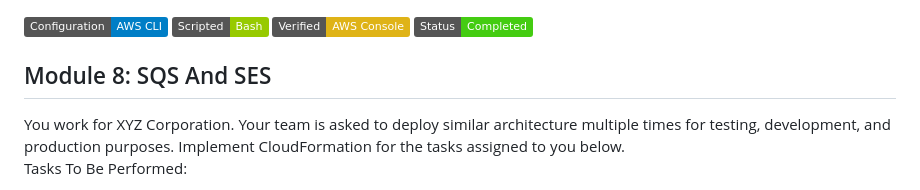
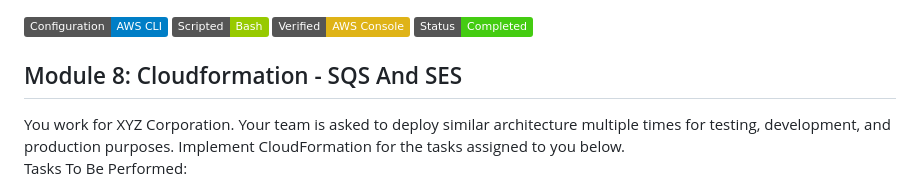
Before and after one commit to arkb2023/aws-assignments, a Markdown page: m8-sqs-ses/README.md, the part around the change. GitHub-like rendering; badges without logos.

```diff
--- a/m8-sqs-ses/README.md
+++ b/m8-sqs-ses/README.md
@@ -3,7 +3,7 @@
 ![Verified via Console](https://img.shields.io/badge/Verified-AWS%20Console-yellow?logo=amazon-aws)
 ![Status](https://img.shields.io/badge/Status-Completed-brightgreen)
 
-## Module 8: SQS And SES
+## Module 8: Cloudformation - SQS And SES
 
 You work for XYZ Corporation. Your team is asked to deploy similar architecture multiple times for testing, development, and production purposes. Implement CloudFormation for the tasks assigned to you below.
 Tasks To Be Performed:
```
